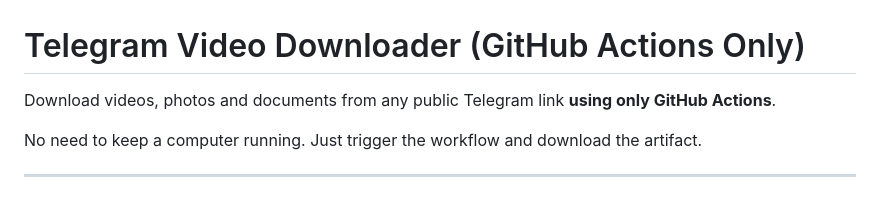
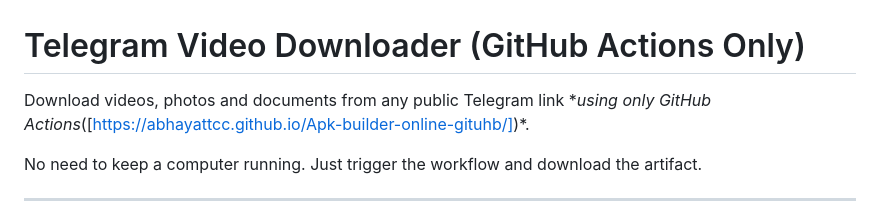
Before and after one commit to abhayattcc/Apk-builder-online-gituhb, a Markdown page: README.md, the part around the change. GitHub-like rendering.

Commit message:
Update README with documentation link
Added a link to the GitHub Actions documentation in the README.

```diff
--- a/README.md
+++ b/README.md
@@ -1,6 +1,6 @@
 # Telegram Video Downloader (GitHub Actions Only)
 
-Download videos, photos and documents from any public Telegram link **using only GitHub Actions**.
+Download videos, photos and documents from any public Telegram link **using only GitHub Actions*([https://abhayattcc.github.io/Apk-builder-online-gituhb/])*.
 
 No need to keep a computer running. Just trigger the workflow and download the artifact.
 
```
